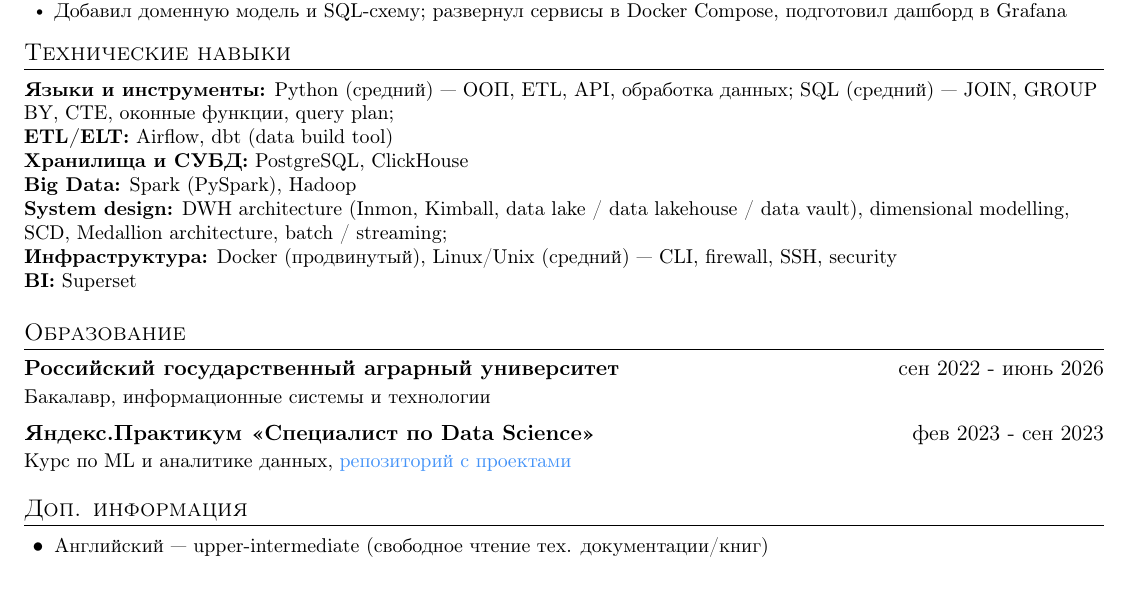
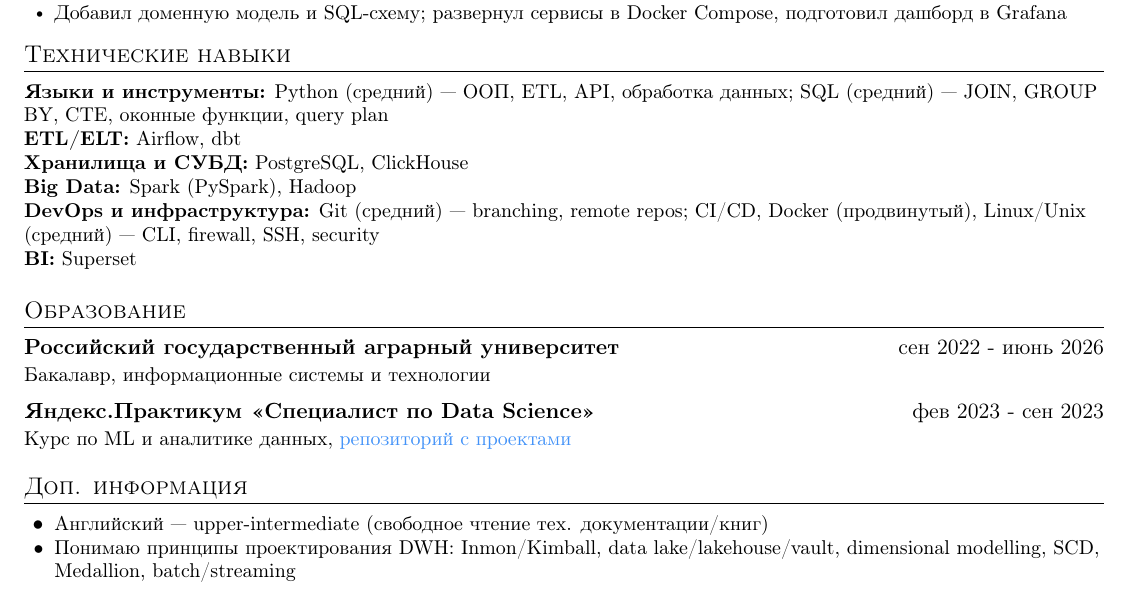
Before and after one commit to gndvrn/gndvrn, a LaTeX CV (resume/resume.tex): part of the page, cut so that both start at the same text. Compiled offline with pdfLaTeX.

Commit message:
docs: update resume skills and additional info section
Add Git and CI/CD to DevOps skills, move DWH design concepts to additional info, and align bullet styling in that section.

```diff
--- a/resume/resume.tex
+++ b/resume/resume.tex
@@ -141,11 +141,12 @@
 
           \textbf{Языки и инструменты:}
           Python (средний) --- ООП, ETL, API, обработка данных;
-          SQL (средний) --- JOIN, GROUP BY, CTE, оконные функции, query plan;
+          SQL (средний) --- JOIN, GROUP BY, CTE, оконные функции, query plan
           \\
 
           \textbf{ETL/ELT:}
-          Airflow, dbt (data build tool) \\
+          Airflow, dbt
+          \\
 
           \textbf{Хранилища и СУБД:}
           PostgreSQL, ClickHouse
@@ -155,12 +156,9 @@
           Spark (PySpark), Hadoop
           \\
 
-          \textbf{System design:}
-          DWH architecture (Inmon, Kimball, data lake / data lakehouse / data vault), dimensional modelling, SCD, Medallion architecture, batch / streaming;
-          \\
-
-          \textbf{Инфраструктура:}
-          Docker (продвинутый), Linux/Unix (средний) --- CLI, firewall, SSH, security
+          \textbf{DevOps и инфраструктура:}
+          Git (средний) --- branching, remote repos;
+          CI/CD, Docker (продвинутый), Linux/Unix (средний) --- CLI, firewall, SSH, security
           \\
 
           \textbf{BI:}
@@ -186,9 +184,10 @@
 
 %-----------ADDITIONAL INFORMATION-----------
 \section{Доп. информация}
-\resumeSimpleListStart
+\resumeItemListStart
 \resumeItem{Английский --- upper-intermediate (свободное чтение тех. документации/книг)}
-\resumeSimpleListEnd
+\resumeItem{Понимаю принципы проектирования DWH: Inmon/Kimball, data lake/lakehouse/vault, dimensional modelling, SCD, Medallion, batch/streaming}
+\resumeItemListEnd
 
 %-------------------------------------------
 \end{document}
```
Also changed, not shown: resume/resume.pdf.
